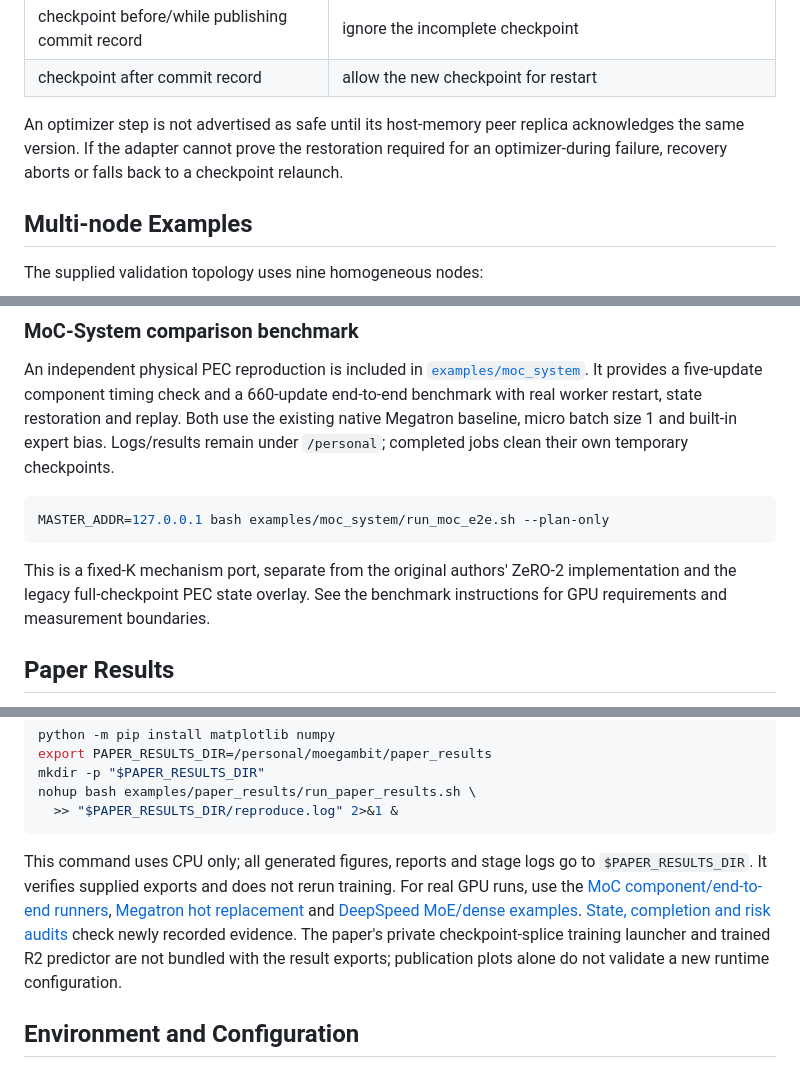
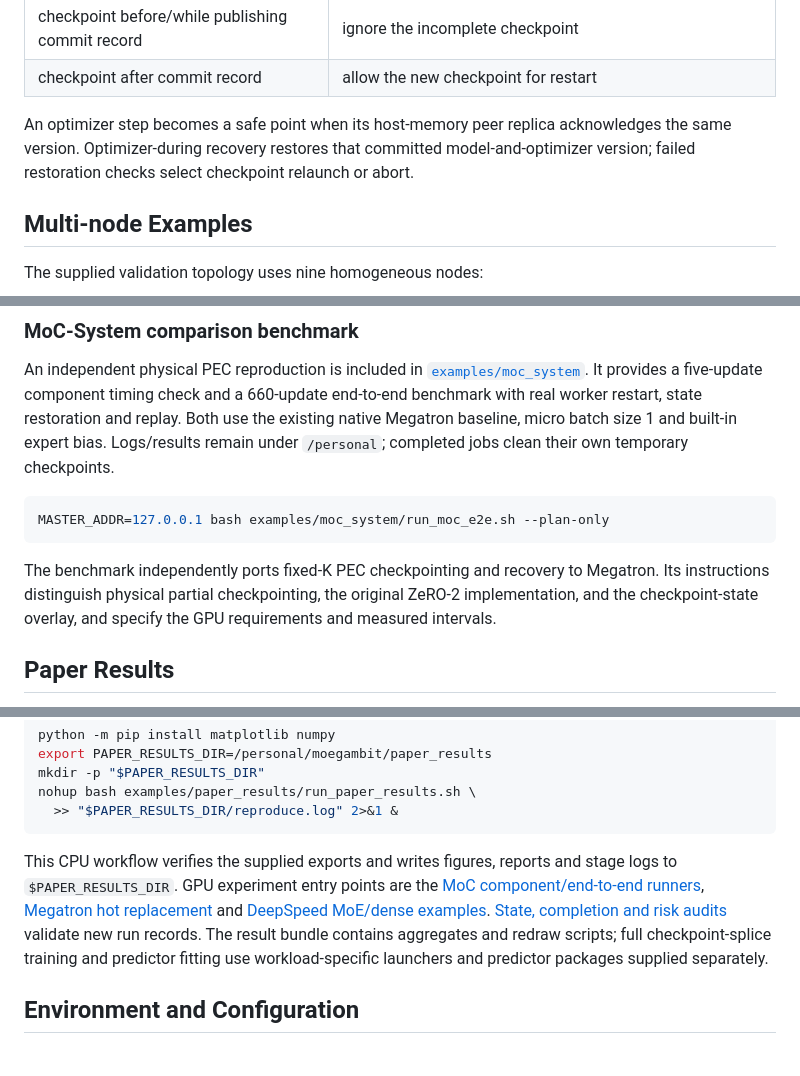
Before and after one commit to ZJUAntgroup/MoEGambit, a Markdown page: README.md, 3 parts joined by grey strips. Drawn GitHub-style.

````diff
--- a/README.md
+++ b/README.md
@@ -308,10 +305,10 @@ iteration:
 | checkpoint before/while publishing commit record | ignore the incomplete checkpoint |
 | checkpoint after commit record | allow the new checkpoint for restart |
 
-An optimizer step is not advertised as safe until its host-memory peer replica
-acknowledges the same version. If the adapter cannot prove the restoration
-required for an optimizer-during failure, recovery aborts or falls back to a
-checkpoint relaunch.
+An optimizer step becomes a safe point when its host-memory peer replica
+acknowledges the same version. Optimizer-during recovery restores that committed
+model-and-optimizer version; failed restoration checks select checkpoint
+relaunch or abort.
 
 ## Multi-node Examples
 
@@ -506,9 +501,10 @@ baseline, micro batch size 1 and built-in expert bias. Logs/results remain under
 MASTER_ADDR=127.0.0.1 bash examples/moc_system/run_moc_e2e.sh --plan-only
 ```
 
-This is a fixed-K mechanism port, separate from the original authors' ZeRO-2
-implementation and the legacy full-checkpoint PEC state overlay. See the
-benchmark instructions for GPU requirements and measurement boundaries.
+The benchmark independently ports fixed-K PEC checkpointing and recovery to
+Megatron. Its instructions distinguish physical partial checkpointing, the
+original ZeRO-2 implementation, and the checkpoint-state overlay, and specify
+the GPU requirements and measured intervals.
 
 ## Paper Results
 
@@ -655,16 +651,15 @@ nohup bash examples/paper_results/run_paper_results.sh \
   >> "$PAPER_RESULTS_DIR/reproduce.log" 2>&1 &
 ```
 
-This command uses CPU only; all generated figures, reports and stage logs go to
-`$PAPER_RESULTS_DIR`. It verifies supplied exports and does not rerun training.
-For real GPU runs, use the
+This CPU workflow verifies the supplied exports and writes figures, reports
+and stage logs to `$PAPER_RESULTS_DIR`. GPU experiment entry points are the
 [MoC component/end-to-end runners](examples/moc_system/README.md),
 [Megatron hot replacement](#multi-node-examples) and
 [DeepSpeed MoE/dense examples](examples/deepspeed/run_hot_spare.sh).
-[State, completion and risk audits](docs/ARTIFACT_AUDIT.md) check newly recorded
-evidence. The paper's private checkpoint-splice training launcher and trained
-R2 predictor are not bundled with the result exports; publication plots alone
-do not validate a new runtime configuration.
+[State, completion and risk audits](docs/ARTIFACT_AUDIT.md) validate new run
+records. The result bundle contains aggregates and redraw scripts; full
+checkpoint-splice training and predictor fitting use workload-specific launchers
+and predictor packages supplied separately.
 
 ## Environment and Configuration
 
````
Also changed, not shown: other parts of README.md (+47 -54 lines), README-zh.md (+29 -37 lines), examples/paper_results/README.md (+32 -34 lines).
